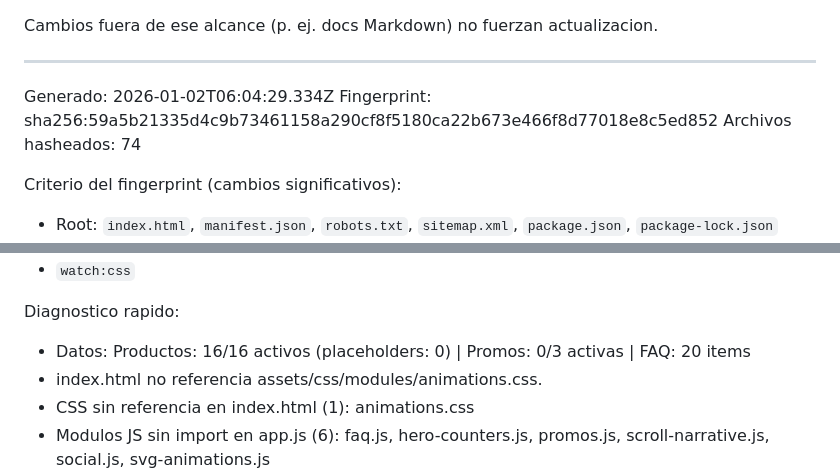
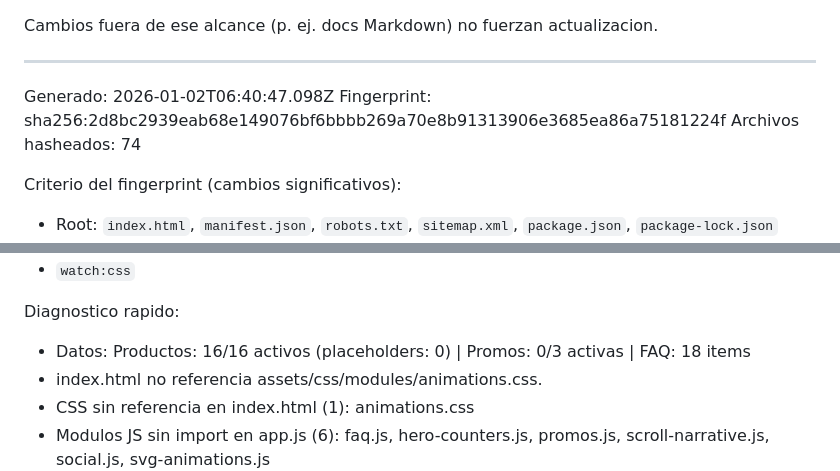
Before and after one commit to Dtcsrni/Mahitek_3D_Lab_MX, a Markdown page: ANALISIS_SISTEMA.md, 2 parts joined by grey strips. GitHub-like rendering.

Commit message:
fix: actualizar timestamp y fingerprint en ANALISIS_SISTEMA.md

```diff
--- a/ANALISIS_SISTEMA.md
+++ b/ANALISIS_SISTEMA.md
@@ -28,8 +28,8 @@ Cambios fuera de ese alcance (p. ej. docs Markdown) no fuerzan actualizacion.
 ---
 <!-- AUTO-GENERATED:START -->
 
-Generado: 2026-01-02T06:04:29.334Z
-Fingerprint: sha256:59a5b21335d4c9b73461158a290cf8f5180ca22b673e466f8d77018e8c5ed852
+Generado: 2026-01-02T06:40:47.098Z
+Fingerprint: sha256:2d8bc2939eab68e149076bf6bbbb269a70e8b91313906e3685ea86a75181224f
 Archivos hasheados: 74
 
 Criterio del fingerprint (cambios significativos):
@@ -105,7 +105,7 @@ Scripts npm (28):
 - `watch:css`
 
 Diagnostico rapido:
-- Datos: Productos: 16/16 activos (placeholders: 0) | Promos: 0/3 activas | FAQ: 20 items
+- Datos: Productos: 16/16 activos (placeholders: 0) | Promos: 0/3 activas | FAQ: 18 items
 - index.html no referencia assets/css/modules/animations.css.
 - CSS sin referencia en index.html (1): animations.css
 - Modulos JS sin import en app.js (6): faq.js, hero-counters.js, promos.js, scroll-narrative.js, social.js, svg-animations.js
```
